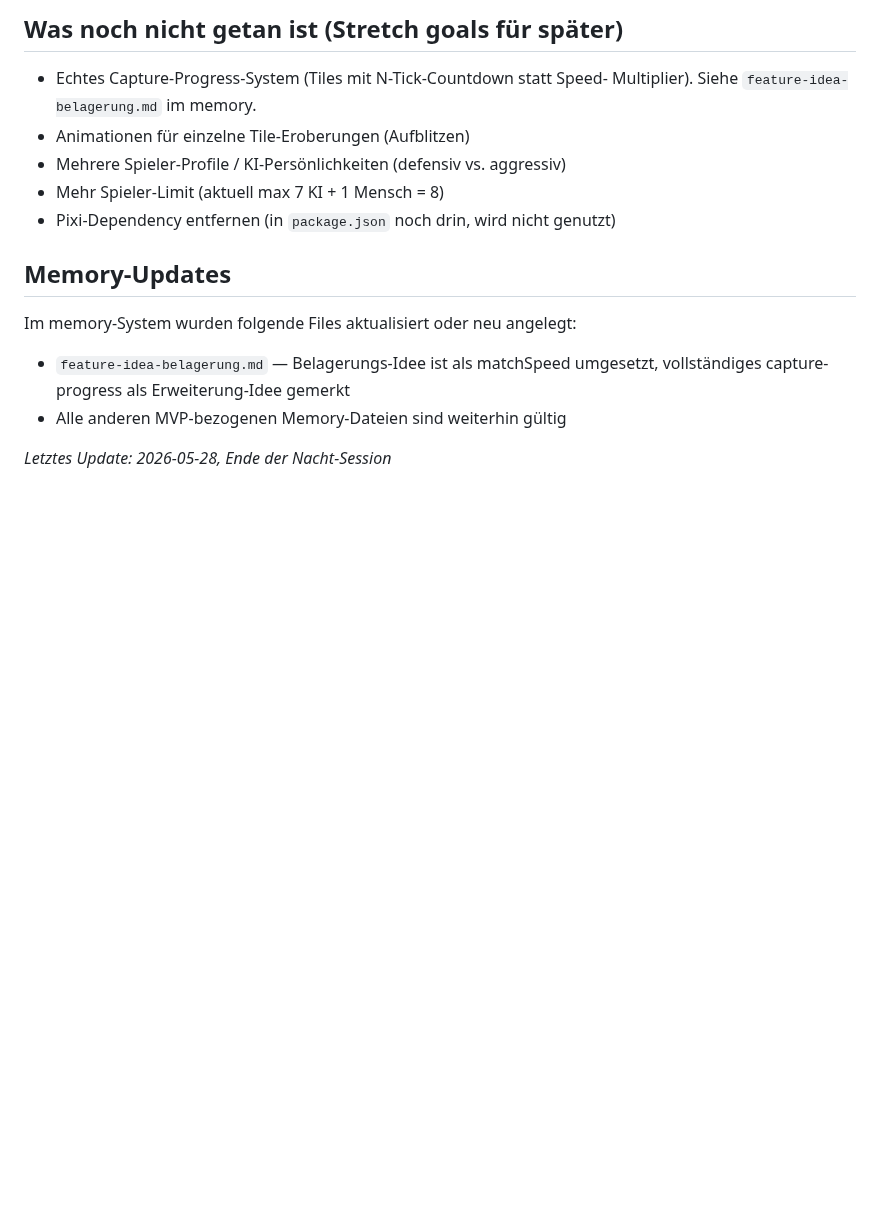
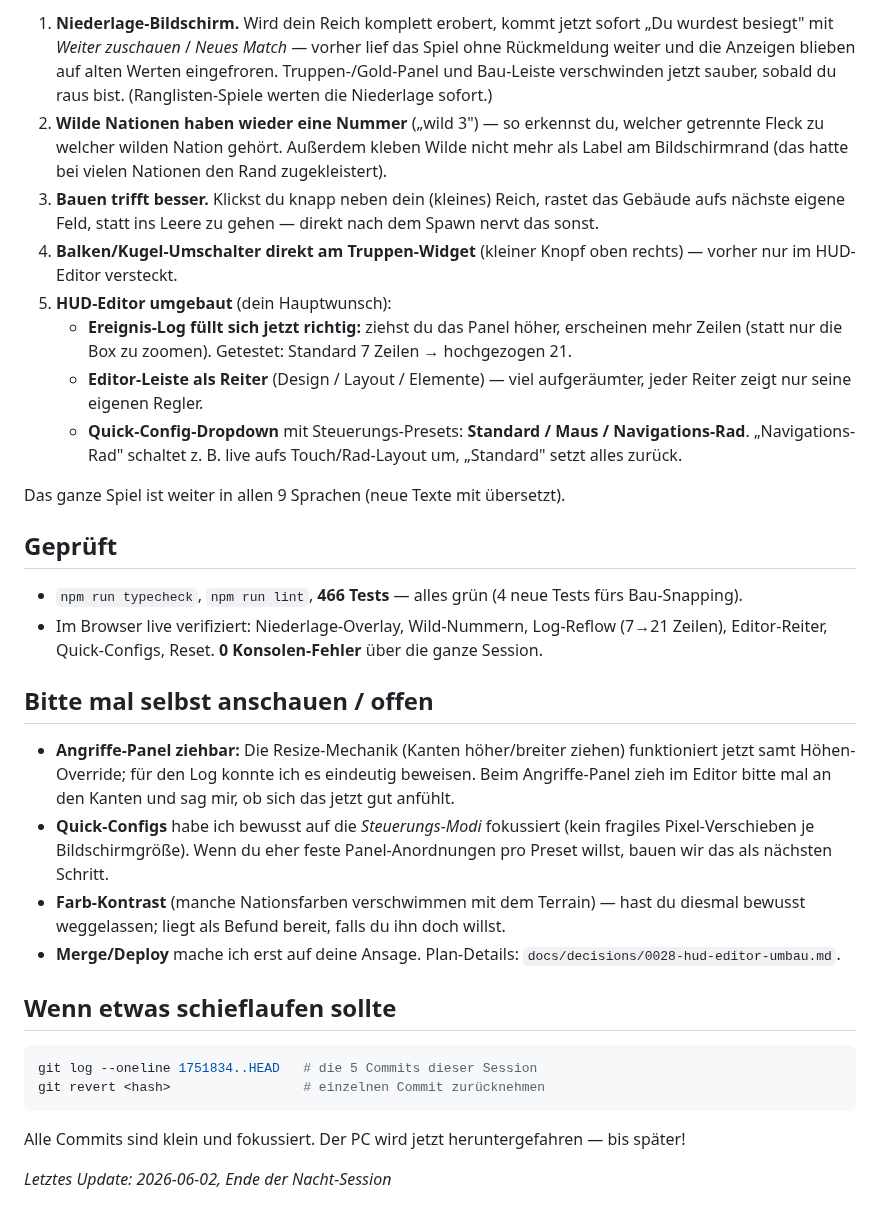
Before and after one commit to JonathanDrr8/territorial-loop, a Markdown page: docs/morning-brief.md, the part around one of its changes. Rendered like a GitHub page; blank space fills up the shorter version.

Commit message:
docs: Morgen-Brief der Nacht-Session (HUD-Editor-Umbau + QA-Fixes)
Co-Authored-By: Claude Opus 4.8 (1M context) <noreply@anthropic.com>

````diff
--- a/docs/morning-brief.md
+++ b/docs/morning-brief.md
@@ -80,19 +13,51 @@ sein ohne dass anderes mitleidet.
 
-## Was noch nicht getan ist (Stretch goals für später)
+1. **Niederlage-Bildschirm.** Wird dein Reich komplett erobert, kommt jetzt sofort
+   „Du wurdest besiegt" mit _Weiter zuschauen_ / _Neues Match_ — vorher lief das Spiel ohne
+   Rückmeldung weiter und die Anzeigen blieben auf alten Werten eingefroren. Truppen-/Gold-Panel
+   und Bau-Leiste verschwinden jetzt sauber, sobald du raus bist. (Ranglisten-Spiele werten die
+   Niederlage sofort.)
+2. **Wilde Nationen haben wieder eine Nummer** („wild 3") — so erkennst du, welcher getrennte
+   Fleck zu welcher wilden Nation gehört. Außerdem kleben Wilde nicht mehr als Label am
+   Bildschirmrand (das hatte bei vielen Nationen den Rand zugekleistert).
+3. **Bauen trifft besser.** Klickst du knapp neben dein (kleines) Reich, rastet das Gebäude
+   aufs nächste eigene Feld, statt ins Leere zu gehen — direkt nach dem Spawn nervt das sonst.
+4. **Balken/Kugel-Umschalter direkt am Truppen-Widget** (kleiner Knopf oben rechts) — vorher nur
+   im HUD-Editor versteckt.
+5. **HUD-Editor umgebaut** (dein Hauptwunsch):
+   - **Ereignis-Log füllt sich jetzt richtig:** ziehst du das Panel höher, erscheinen mehr
+     Zeilen (statt nur die Box zu zoomen). Getestet: Standard 7 Zeilen → hochgezogen 21.
+   - **Editor-Leiste als Reiter** (Design / Layout / Elemente) — viel aufgeräumter, jeder Reiter
+     zeigt nur seine eigenen Regler.
+   - **Quick-Config-Dropdown** mit Steuerungs-Presets: **Standard / Maus / Navigations-Rad**.
+     „Navigations-Rad" schaltet z. B. live aufs Touch/Rad-Layout um, „Standard" setzt alles zurück.
 
-- Echtes Capture-Progress-System (Tiles mit N-Tick-Countdown statt Speed-
-  Multiplier). Siehe `feature-idea-belagerung.md` im memory.
-- Animationen für einzelne Tile-Eroberungen (Aufblitzen)
-- Mehrere Spieler-Profile / KI-Persönlichkeiten (defensiv vs. aggressiv)
-- Mehr Spieler-Limit (aktuell max 7 KI + 1 Mensch = 8)
-- Pixi-Dependency entfernen (in `package.json` noch drin, wird nicht genutzt)
+Das ganze Spiel ist weiter in allen 9 Sprachen (neue Texte mit übersetzt).
 
-## Memory-Updates
+## Geprüft
 
-Im memory-System wurden folgende Files aktualisiert oder neu angelegt:
+- `npm run typecheck`, `npm run lint`, **466 Tests** — alles grün (4 neue Tests fürs Bau-Snapping).
+- Im Browser live verifiziert: Niederlage-Overlay, Wild-Nummern, Log-Reflow (7→21 Zeilen),
+  Editor-Reiter, Quick-Configs, Reset. **0 Konsolen-Fehler** über die ganze Session.
 
-- `feature-idea-belagerung.md` — Belagerungs-Idee ist als matchSpeed umgesetzt,
-  vollständiges capture-progress als Erweiterung-Idee gemerkt
-- Alle anderen MVP-bezogenen Memory-Dateien sind weiterhin gültig
+## Bitte mal selbst anschauen / offen
 
-_Letztes Update: 2026-05-28, Ende der Nacht-Session_
+- **Angriffe-Panel ziehbar:** Die Resize-Mechanik (Kanten höher/breiter ziehen) funktioniert
+  jetzt samt Höhen-Override; für den Log konnte ich es eindeutig beweisen. Beim Angriffe-Panel
+  zieh im Editor bitte mal an den Kanten und sag mir, ob sich das jetzt gut anfühlt.
+- **Quick-Configs** habe ich bewusst auf die _Steuerungs-Modi_ fokussiert (kein fragiles
+  Pixel-Verschieben je Bildschirmgröße). Wenn du eher feste Panel-Anordnungen pro Preset willst,
+  bauen wir das als nächsten Schritt.
+- **Farb-Kontrast** (manche Nationsfarben verschwimmen mit dem Terrain) — hast du diesmal bewusst
+  weggelassen; liegt als Befund bereit, falls du ihn doch willst.
+- **Merge/Deploy** mache ich erst auf deine Ansage. Plan-Details: `docs/decisions/0028-hud-editor-umbau.md`.
+
+## Wenn etwas schieflaufen sollte
+
+```bash
+git log --oneline 1751834..HEAD   # die 5 Commits dieser Session
+git revert <hash>                 # einzelnen Commit zurücknehmen
+```
+
+Alle Commits sind klein und fokussiert. Der PC wird jetzt heruntergefahren — bis später!
+
+_Letztes Update: 2026-06-02, Ende der Nacht-Session_
````
Also changed, not shown: other parts of docs/morning-brief.md (+7 -74 lines).
